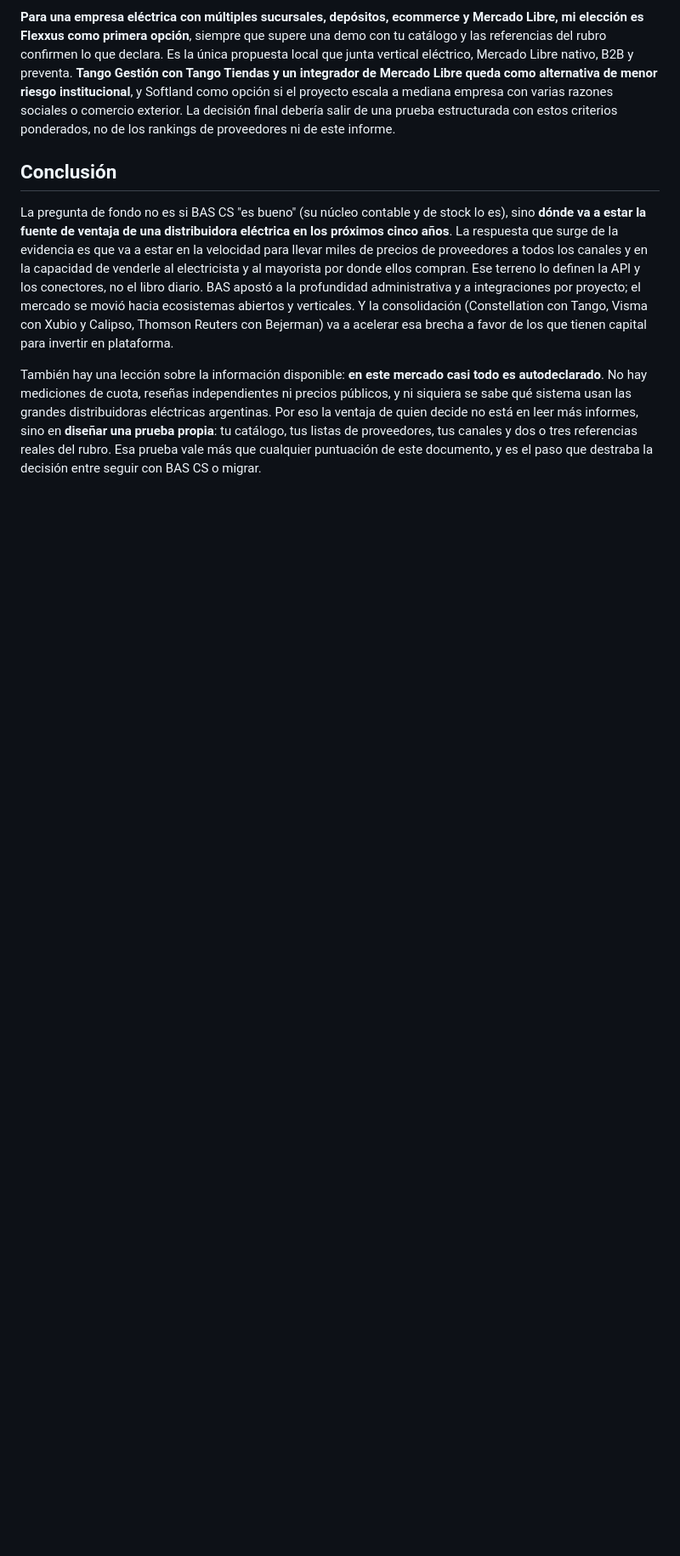
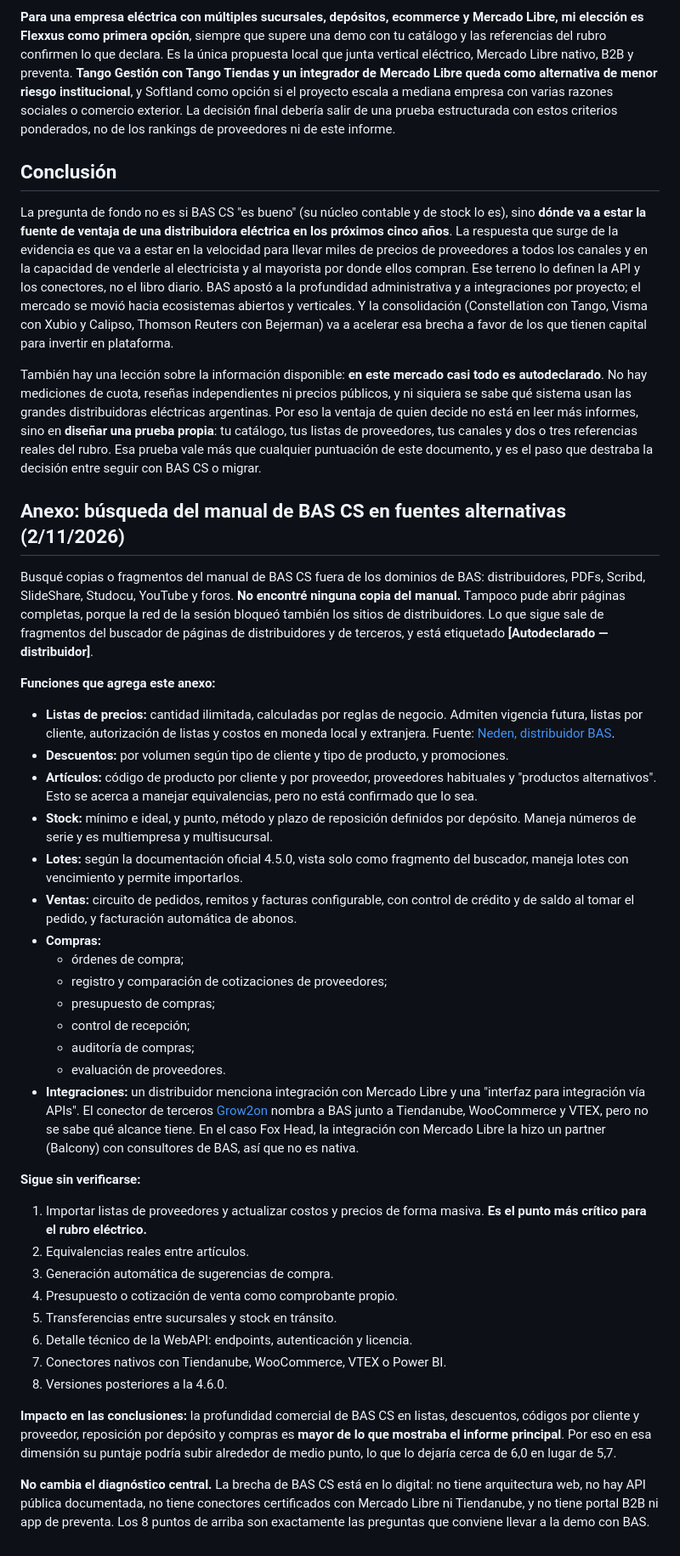
Before and after one commit to manugarbaccio-source/calorias, a Markdown page: reports/BAS CS y ERP rubro eléctrico.md, the part around the change. Shown at 85% size. Drawn GitHub-style; blank space fills up the shorter version.

Commit message:
Informe: anexo con fuentes alternativas del manual BAS CS
Co-Authored-By: Claude Opus 5.5 <noreply@anthropic.com>
Claude-Session: https://claude.ai/code/session_01GN8qoiJK45eak9YGm93EeV

```diff
--- a/reports/BAS CS y ERP rubro eléctrico.md
+++ b/reports/BAS CS y ERP rubro eléctrico.md
@@ -119,3 +119,38 @@ Hay un escenario en que **tiene sentido quedarse con BAS CS**: si BAS demuestra
 La pregunta de fondo no es si BAS CS "es bueno" (su núcleo contable y de stock lo es), sino **dónde va a estar la fuente de ventaja de una distribuidora eléctrica en los próximos cinco años**. La respuesta que surge de la evidencia es que va a estar en la velocidad para llevar miles de precios de proveedores a todos los canales y en la capacidad de venderle al electricista y al mayorista por donde ellos compran. Ese terreno lo definen la API y los conectores, no el libro diario. BAS apostó a la profundidad administrativa y a integraciones por proyecto; el mercado se movió hacia ecosistemas abiertos y verticales. Y la consolidación (Constellation con Tango, Visma con Xubio y Calipso, Thomson Reuters con Bejerman) va a acelerar esa brecha a favor de los que tienen capital para invertir en plataforma.
 
 También hay una lección sobre la información disponible: **en este mercado casi todo es autodeclarado**. No hay mediciones de cuota, reseñas independientes ni precios públicos, y ni siquiera se sabe qué sistema usan las grandes distribuidoras eléctricas argentinas. Por eso la ventaja de quien decide no está en leer más informes, sino en **diseñar una prueba propia**: tu catálogo, tus listas de proveedores, tus canales y dos o tres referencias reales del rubro. Esa prueba vale más que cualquier puntuación de este documento, y es el paso que destraba la decisión entre seguir con BAS CS o migrar.
+
+## Anexo: búsqueda del manual de BAS CS en fuentes alternativas (2/11/2026)
+
+Busqué copias o fragmentos del manual de BAS CS fuera de los dominios de BAS: distribuidores, PDFs, Scribd, SlideShare, Studocu, YouTube y foros. **No encontré ninguna copia del manual.** Tampoco pude abrir páginas completas, porque la red de la sesión bloqueó también los sitios de distribuidores. Lo que sigue sale de fragmentos del buscador de páginas de distribuidores y de terceros, y está etiquetado **[Autodeclarado — distribuidor]**.
+
+**Funciones que agrega este anexo:**
+
+- **Listas de precios:** cantidad ilimitada, calculadas por reglas de negocio. Admiten vigencia futura, listas por cliente, autorización de listas y costos en moneda local y extranjera. Fuente: [Neden, distribuidor BAS](https://neden.com.ar/bas-company-steering.php).
+- **Descuentos:** por volumen según tipo de cliente y tipo de producto, y promociones.
+- **Artículos:** código de producto por cliente y por proveedor, proveedores habituales y "productos alternativos". Esto se acerca a manejar equivalencias, pero no está confirmado que lo sea.
+- **Stock:** mínimo e ideal, y punto, método y plazo de reposición definidos por depósito. Maneja números de serie y es multiempresa y multisucursal.
+- **Lotes:** según la documentación oficial 4.5.0, vista solo como fragmento del buscador, maneja lotes con vencimiento y permite importarlos.
+- **Ventas:** circuito de pedidos, remitos y facturas configurable, con control de crédito y de saldo al tomar el pedido, y facturación automática de abonos.
+- **Compras:**
+  - órdenes de compra;
+  - registro y comparación de cotizaciones de proveedores;
+  - presupuesto de compras;
+  - control de recepción;
+  - auditoría de compras;
+  - evaluación de proveedores.
+- **Integraciones:** un distribuidor menciona integración con Mercado Libre y una "interfaz para integración vía APIs". El conector de terceros [Grow2on](https://grow2on.com) nombra a BAS junto a Tiendanube, WooCommerce y VTEX, pero no se sabe qué alcance tiene. En el caso Fox Head, la integración con Mercado Libre la hizo un partner (Balcony) con consultores de BAS, así que no es nativa.
+
+**Sigue sin verificarse:**
+1. Importar listas de proveedores y actualizar costos y precios de forma masiva. **Es el punto más crítico para el rubro eléctrico.**
+2. Equivalencias reales entre artículos.
+3. Generación automática de sugerencias de compra.
+4. Presupuesto o cotización de venta como comprobante propio.
+5. Transferencias entre sucursales y stock en tránsito.
+6. Detalle técnico de la WebAPI: endpoints, autenticación y licencia.
+7. Conectores nativos con Tiendanube, WooCommerce, VTEX o Power BI.
+8. Versiones posteriores a la 4.6.0.
+
+**Impacto en las conclusiones:** la profundidad comercial de BAS CS en listas, descuentos, códigos por cliente y proveedor, reposición por depósito y compras es **mayor de lo que mostraba el informe principal**. Por eso en esa dimensión su puntaje podría subir alrededor de medio punto, lo que lo dejaría cerca de 6,0 en lugar de 5,7.
+
+**No cambia el diagnóstico central.** La brecha de BAS CS está en lo digital: no tiene arquitectura web, no hay API pública documentada, no tiene conectores certificados con Mercado Libre ni Tiendanube, y no tiene portal B2B ni app de preventa. Los 8 puntos de arriba son exactamente las preguntas que conviene llevar a la demo con BAS.
```
Also changed, not shown: research_notes/BAS CS y ERP rubro eléctrico/bas_cs_manual_fuentes_alternativas.md (added, +114 -0 lines).
